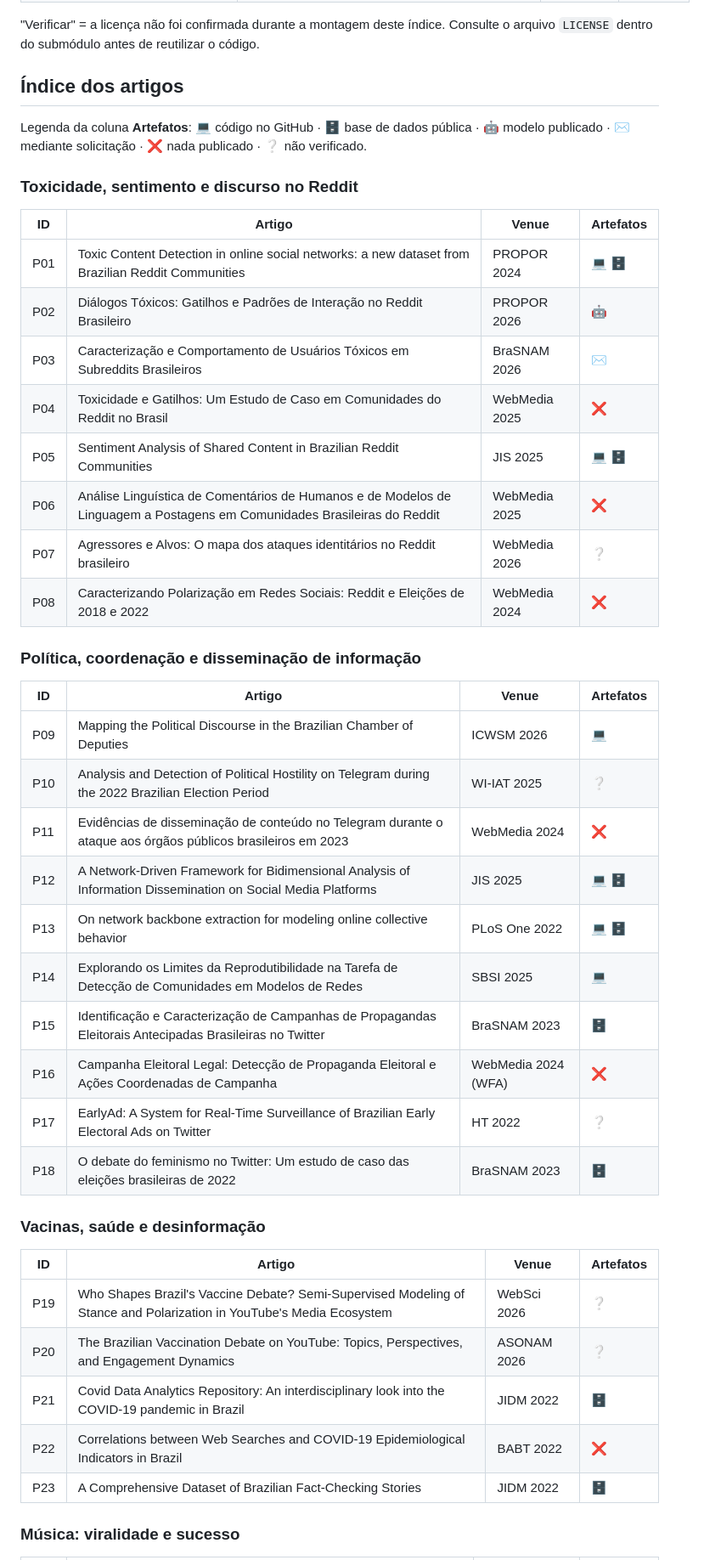
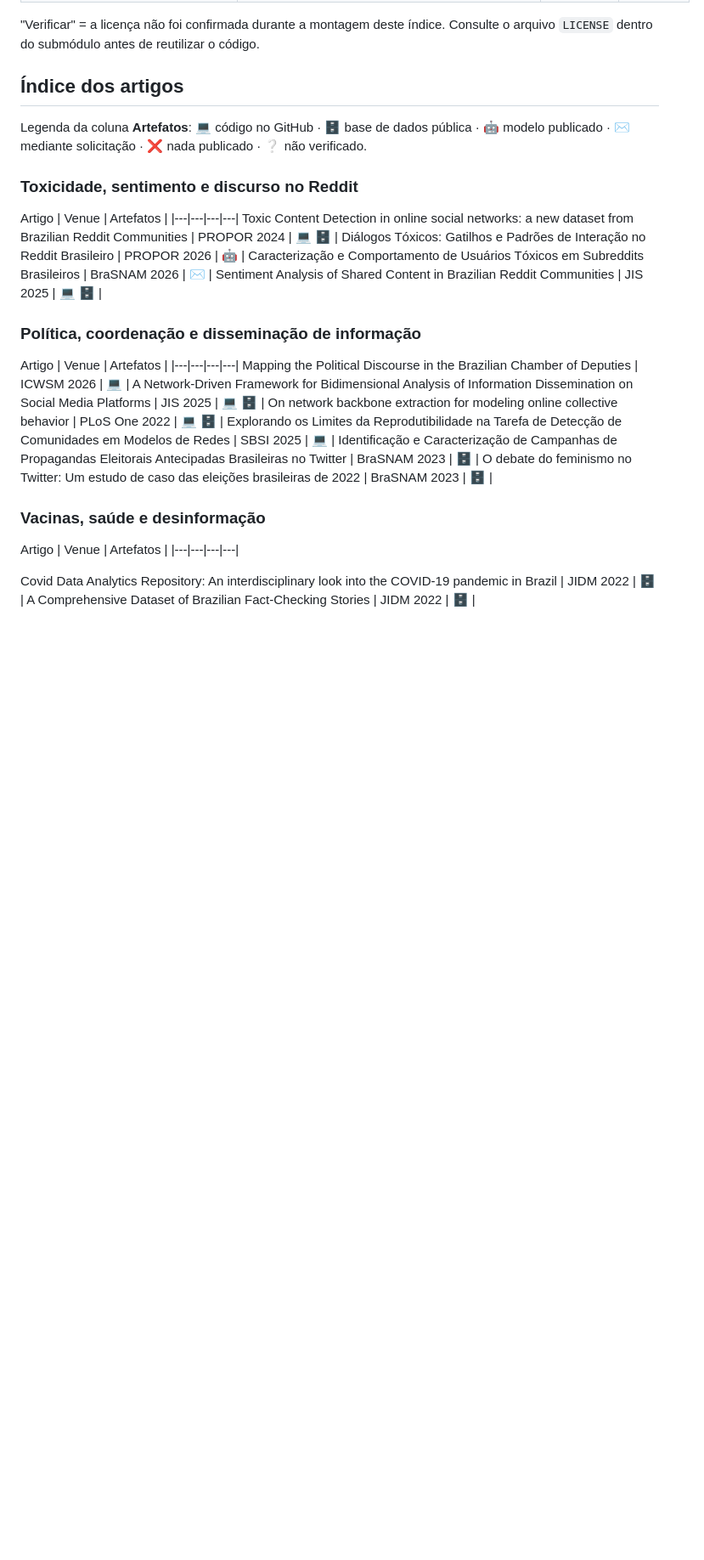
Before and after one commit to apcouto/ProCoReS-Universal-CNPq-, a Markdown page: README.md, the part around one of its changes. Shown at 85% size. Drawn GitHub-style; blank space fills up the shorter version.

```diff
--- a/README.md
+++ b/README.md
@@ -57,41 +57,29 @@ Legenda da coluna **Artefatos**: 💻 código no GitHub · 🗄️ base de dados
 
 ### Toxicidade, sentimento e discurso no Reddit
 
-| ID | Artigo | Venue | Artefatos |
+ Artigo | Venue | Artefatos |
 |---|---|---|---|
-| P01 | Toxic Content Detection in online social networks: a new dataset from Brazilian Reddit Communities | PROPOR 2024 | 💻 🗄️ |
-| P02 | Diálogos Tóxicos: Gatilhos e Padrões de Interação no Reddit Brasileiro | PROPOR 2026 | 🤖 |
-| P03 | Caracterização e Comportamento de Usuários Tóxicos em Subreddits Brasileiros | BraSNAM 2026 | ✉️ |
-| P04 | Toxicidade e Gatilhos: Um Estudo de Caso em Comunidades do Reddit no Brasil | WebMedia 2025 | ❌ |
-| P05 | Sentiment Analysis of Shared Content in Brazilian Reddit Communities | JIS 2025 | 💻 🗄️ |
-| P06 | Análise Linguística de Comentários de Humanos e de Modelos de Linguagem a Postagens em Comunidades Brasileiras do Reddit | WebMedia 2025 | ❌ |
-| P07 | Agressores e Alvos: O mapa dos ataques identitários no Reddit brasileiro | WebMedia 2026 | ❔ |
-| P08 | Caracterizando Polarização em Redes Sociais: Reddit e Eleições de 2018 e 2022 | WebMedia 2024 | ❌ |
+ Toxic Content Detection in online social networks: a new dataset from Brazilian Reddit Communities | PROPOR 2024 | 💻 🗄️ |
+ Diálogos Tóxicos: Gatilhos e Padrões de Interação no Reddit Brasileiro | PROPOR 2026 | 🤖 |
+ Caracterização e Comportamento de Usuários Tóxicos em Subreddits Brasileiros | BraSNAM 2026 | ✉️ |
+ Sentiment Analysis of Shared Content in Brazilian Reddit Communities | JIS 2025 | 💻 🗄️ |
 
 ### Política, coordenação e disseminação de informação
 
-| ID | Artigo | Venue | Artefatos |
+ Artigo | Venue | Artefatos |
 |---|---|---|---|
-| P09 | Mapping the Political Discourse in the Brazilian Chamber of Deputies | ICWSM 2026 | 💻 |
-| P10 | Analysis and Detection of Political Hostility on Telegram during the 2022 Brazilian Election Period | WI-IAT 2025 | ❔ |
-| P11 | Evidências de disseminação de conteúdo no Telegram durante o ataque aos órgãos públicos brasileiros em 2023 | WebMedia 2024 | ❌ |
-| P12 | A Network-Driven Framework for Bidimensional Analysis of Information Dissemination on Social Media Platforms | JIS 2025 | 💻 🗄️ |
-| P13 | On network backbone extraction for modeling online collective behavior | PLoS One 2022 | 💻 🗄️ |
-| P14 | Explorando os Limites da Reprodutibilidade na Tarefa de Detecção de Comunidades em Modelos de Redes | SBSI 2025 | 💻 |
-| P15 | Identificação e Caracterização de Campanhas de Propagandas Eleitorais Antecipadas Brasileiras no Twitter | BraSNAM 2023 | 🗄️ |
-| P16 | Campanha Eleitoral Legal: Detecção de Propaganda Eleitoral e Ações Coordenadas de Campanha | WebMedia 2024 (WFA) | ❌ |
-| P17 | EarlyAd: A System for Real-Time Surveillance of Brazilian Early Electoral Ads on Twitter | HT 2022 | ❔ |
-| P18 | O debate do feminismo no Twitter: Um estudo de caso das eleições brasileiras de 2022 | BraSNAM 2023 | 🗄️ |
+ Mapping the Political Discourse in the Brazilian Chamber of Deputies | ICWSM 2026 | 💻 |
+ A Network-Driven Framework for Bidimensional Analysis of Information Dissemination on Social Media Platforms | JIS 2025 | 💻 🗄️ |
+ On network backbone extraction for modeling online collective behavior | PLoS One 2022 | 💻 🗄️ |
+ Explorando os Limites da Reprodutibilidade na Tarefa de Detecção de Comunidades em Modelos de Redes | SBSI 2025 | 💻 |
+ Identificação e Caracterização de Campanhas de Propagandas Eleitorais Antecipadas Brasileiras no Twitter | BraSNAM 2023 | 🗄️ |
+ O debate do feminismo no Twitter: Um estudo de caso das eleições brasileiras de 2022 | BraSNAM 2023 | 🗄️ |
 
 ### Vacinas, saúde e desinformação
 
-| ID | Artigo | Venue | Artefatos |
+Artigo | Venue | Artefatos |
 |---|---|---|---|
-| P19 | Who Shapes Brazil's Vaccine Debate? Semi-Supervised Modeling of Stance and Polarization in YouTube's Media Ecosystem | WebSci 2026 | ❔ |
-| P20 | The Brazilian Vaccination Debate on YouTube: Topics, Perspectives, and Engagement Dynamics | ASONAM 2026 | ❔ |
-| P21 | Covid Data Analytics Repository: An interdisciplinary look into the COVID-19 pandemic in Brazil | JIDM 2022 | 🗄️ |
-| P22 | Correlations between Web Searches and COVID-19 Epidemiological Indicators in Brazil | BABT 2022 | ❌ |
-| P23 | A Comprehensive Dataset of Brazilian Fact-Checking Stories | JIDM 2022 | 🗄️ |
 
-### Música: viralidade e sucesso
+Covid Data Analytics Repository: An interdisciplinary look into the COVID-19 pandemic in Brazil | JIDM 2022 | 🗄️ |
+A Comprehensive Dataset of Brazilian Fact-Checking Stories | JIDM 2022 | 🗄️ |
 
```
Also changed, not shown: other parts of README.md (+4 -20 lines).
